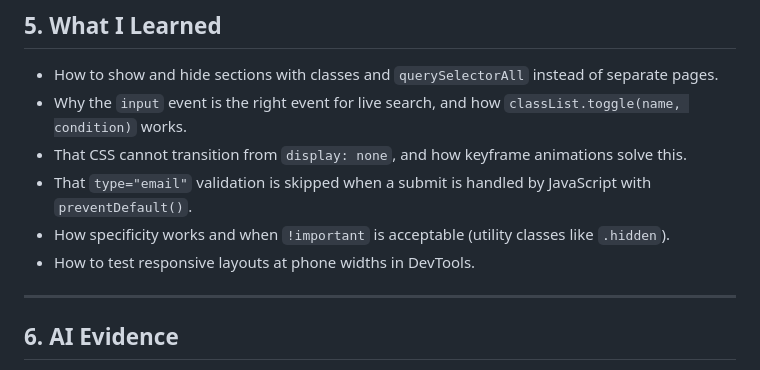
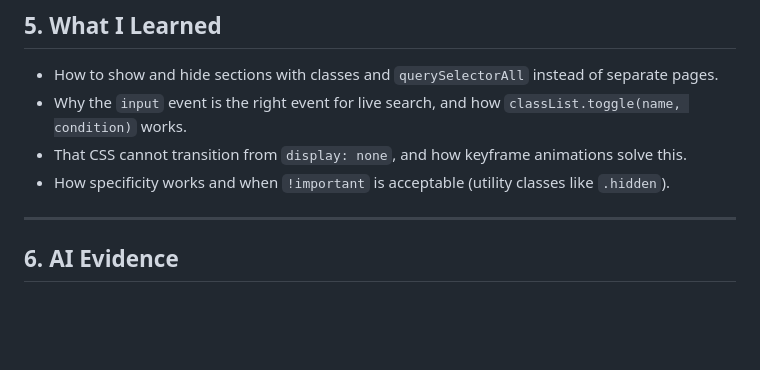
Before and after one commit to 202358650/202358650-BaderAl-Ghamdi-assignment2, a Markdown page: ai-usage-report.md, the part around the change. Rendered like a GitHub page; blank space fills up the shorter version.

```diff
--- a/ai-usage-report.md
+++ b/ai-usage-report.md
@@ -59,9 +59,7 @@ AI output was not always correct or suitable. These are cases where I questioned
 - How to show and hide sections with classes and `querySelectorAll` instead of separate pages.
 - Why the `input` event is the right event for live search, and how `classList.toggle(name, condition)` works.
 - That CSS cannot transition from `display: none`, and how keyframe animations solve this.
-- That `type="email"` validation is skipped when a submit is handled by JavaScript with `preventDefault()`.
 - How specificity works and when `!important` is acceptable (utility classes like `.hidden`).
-- How to test responsive layouts at phone widths in DevTools.
 
 ---
 
```
